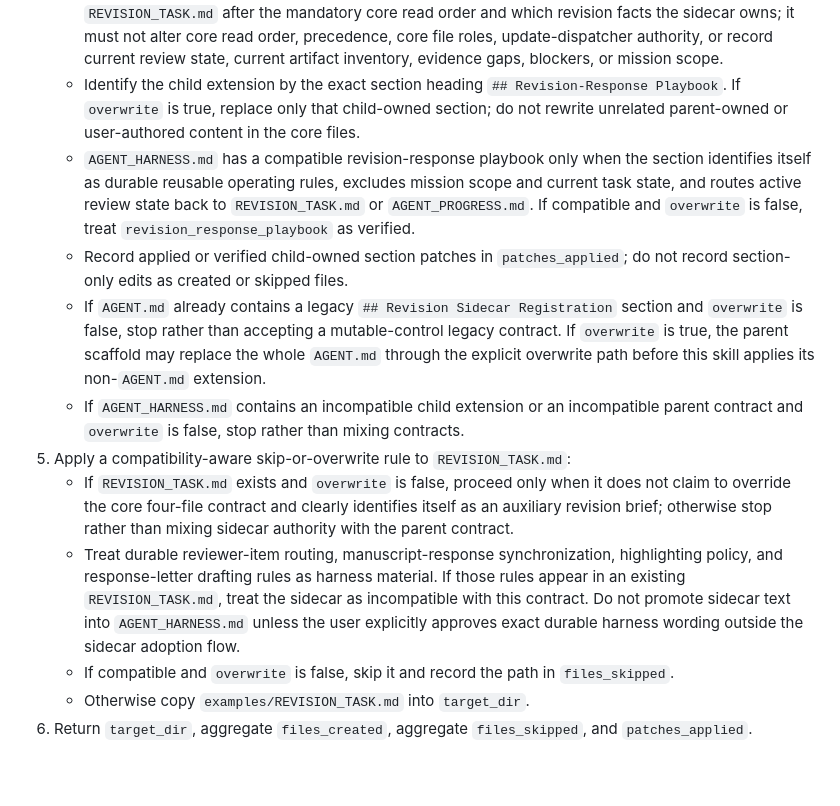
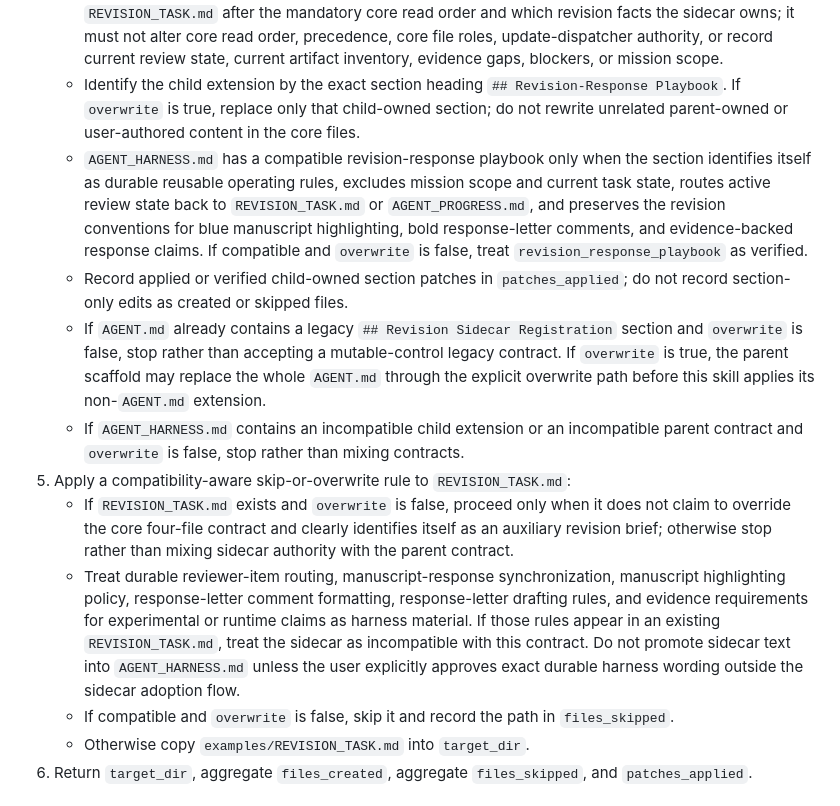
Before and after one commit to zhouyou-gu/skill-marketplace-template, a Markdown page: skills/manuscript-revision-agent-files/SKILL.md, the part around the change. Drawn GitHub-style; blank space fills up the shorter version.

Commit message:
Update manuscript revision skill conventions

```diff
--- a/skills/manuscript-revision-agent-files/SKILL.md
+++ b/skills/manuscript-revision-agent-files/SKILL.md
@@ -34,13 +34,13 @@ description: Extend manuscript-writing-agent-files for LaTeX IEEE-style manuscri
    - Do not patch `AGENT.md`. The parent control file is agent-immutable after scaffold; revision sidecar behavior must not be registered by modifying read order, precedence, or update routing in `AGENT.md`.
    - Patch `AGENT_HARNESS.md` with the durable revision-response playbook from `examples/AGENT_HARNESS_REVISION_EXTENSION.md`. The patch may add reusable revision-response operating rules and bounded sidecar-use guidance only. It may define when to consult `REVISION_TASK.md` after the mandatory core read order and which revision facts the sidecar owns; it must not alter core read order, precedence, core file roles, update-dispatcher authority, or record current review state, current artifact inventory, evidence gaps, blockers, or mission scope.
    - Identify the child extension by the exact section heading `## Revision-Response Playbook`. If `overwrite` is true, replace only that child-owned section; do not rewrite unrelated parent-owned or user-authored content in the core files.
-   - `AGENT_HARNESS.md` has a compatible revision-response playbook only when the section identifies itself as durable reusable operating rules, excludes mission scope and current task state, and routes active review state back to `REVISION_TASK.md` or `AGENT_PROGRESS.md`. If compatible and `overwrite` is false, treat `revision_response_playbook` as verified.
+   - `AGENT_HARNESS.md` has a compatible revision-response playbook only when the section identifies itself as durable reusable operating rules, excludes mission scope and current task state, routes active review state back to `REVISION_TASK.md` or `AGENT_PROGRESS.md`, and preserves the revision conventions for blue manuscript highlighting, bold response-letter comments, and evidence-backed response claims. If compatible and `overwrite` is false, treat `revision_response_playbook` as verified.
    - Record applied or verified child-owned section patches in `patches_applied`; do not record section-only edits as created or skipped files.
    - If `AGENT.md` already contains a legacy `## Revision Sidecar Registration` section and `overwrite` is false, stop rather than accepting a mutable-control legacy contract. If `overwrite` is true, the parent scaffold may replace the whole `AGENT.md` through the explicit overwrite path before this skill applies its non-`AGENT.md` extension.
    - If `AGENT_HARNESS.md` contains an incompatible child extension or an incompatible parent contract and `overwrite` is false, stop rather than mixing contracts.
 5. Apply a compatibility-aware skip-or-overwrite rule to `REVISION_TASK.md`:
    - If `REVISION_TASK.md` exists and `overwrite` is false, proceed only when it does not claim to override the core four-file contract and clearly identifies itself as an auxiliary revision brief; otherwise stop rather than mixing sidecar authority with the parent contract.
-   - Treat durable reviewer-item routing, manuscript-response synchronization, highlighting policy, and response-letter drafting rules as harness material. If those rules appear in an existing `REVISION_TASK.md`, treat the sidecar as incompatible with this contract. Do not promote sidecar text into `AGENT_HARNESS.md` unless the user explicitly approves exact durable harness wording outside the sidecar adoption flow.
+   - Treat durable reviewer-item routing, manuscript-response synchronization, manuscript highlighting policy, response-letter comment formatting, response-letter drafting rules, and evidence requirements for experimental or runtime claims as harness material. If those rules appear in an existing `REVISION_TASK.md`, treat the sidecar as incompatible with this contract. Do not promote sidecar text into `AGENT_HARNESS.md` unless the user explicitly approves exact durable harness wording outside the sidecar adoption flow.
    - If compatible and `overwrite` is false, skip it and record the path in `files_skipped`.
    - Otherwise copy `examples/REVISION_TASK.md` into `target_dir`.
 6. Return `target_dir`, aggregate `files_created`, aggregate `files_skipped`, and `patches_applied`.
```
Also changed, not shown: 1 other file.
